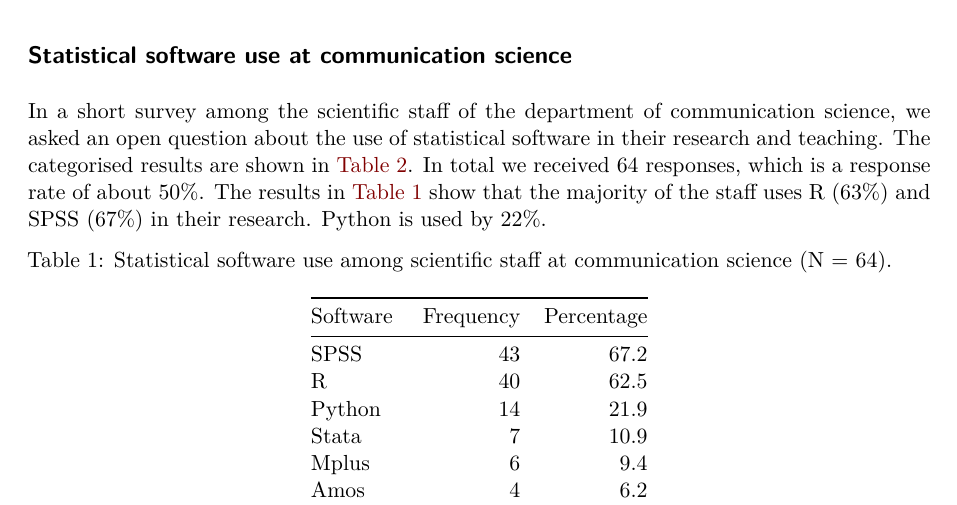
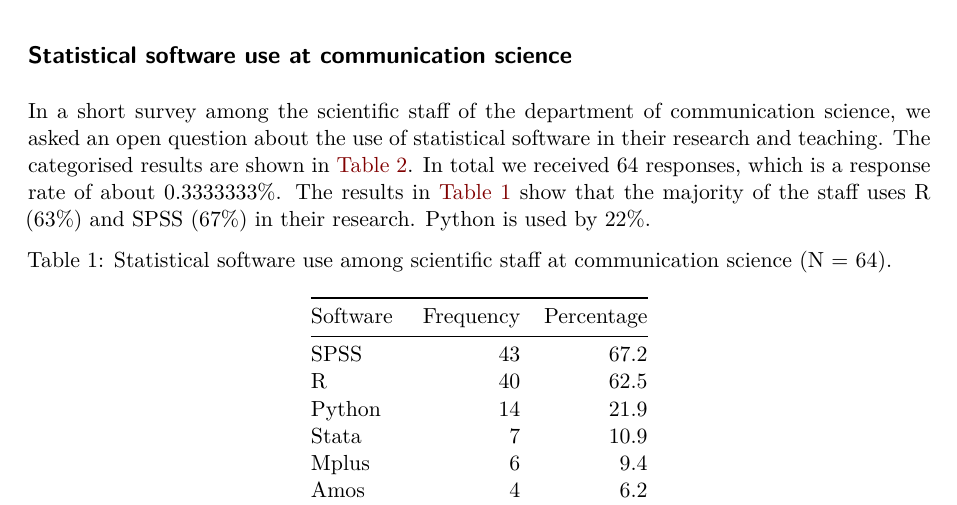
Before and after one commit to ShKlinkenberg/Statistical-Software-Options-for-Bachelor-Education, a Quarto document (Statistical-Software-Options-for-Social-Science-Education.qmd): part of page 16 of 17, cut so that both start at the same text. Rendered offline with R 4.5, knitr and Pandoc in place of Quarto, then LaTeX, with nearby package versions; some code elsewhere in the file could not run offline.

Commit message:
Update Statistical-Software-Options-for-Social-Science-Education.qmd
added response rate

````diff
--- a/Statistical-Software-Options-for-Social-Science-Education.qmd
+++ b/Statistical-Software-Options-for-Social-Science-Education.qmd
@@ -430,7 +430,7 @@
 
 ## Statistical software use at communication science {#sec-software-use}
 
-In a short survey among the scientific staff of the department of communication science, we asked an open question about the use of statistical software in their research and teaching. The categorised results are shown in @tbl-software-use-categorized. In total we received 64 responses, which is a response rate of about 50%. The results in @tbl-software-use show that the majority of the staff uses R (63%) and SPSS (67%) in their research. Python is used by 22%.
+In a short survey among the scientific staff of the department of communication science, we asked an open question about the use of statistical software in their research and teaching. The categorised results are shown in @tbl-software-use-categorized. In total we received 64 responses, which is a response rate of about `r 64/192`%. The results in @tbl-software-use show that the majority of the staff uses R (63%) and SPSS (67%) in their research. Python is used by 22%.
 
 ```{r}
 #| label: tbl-software-use
````
